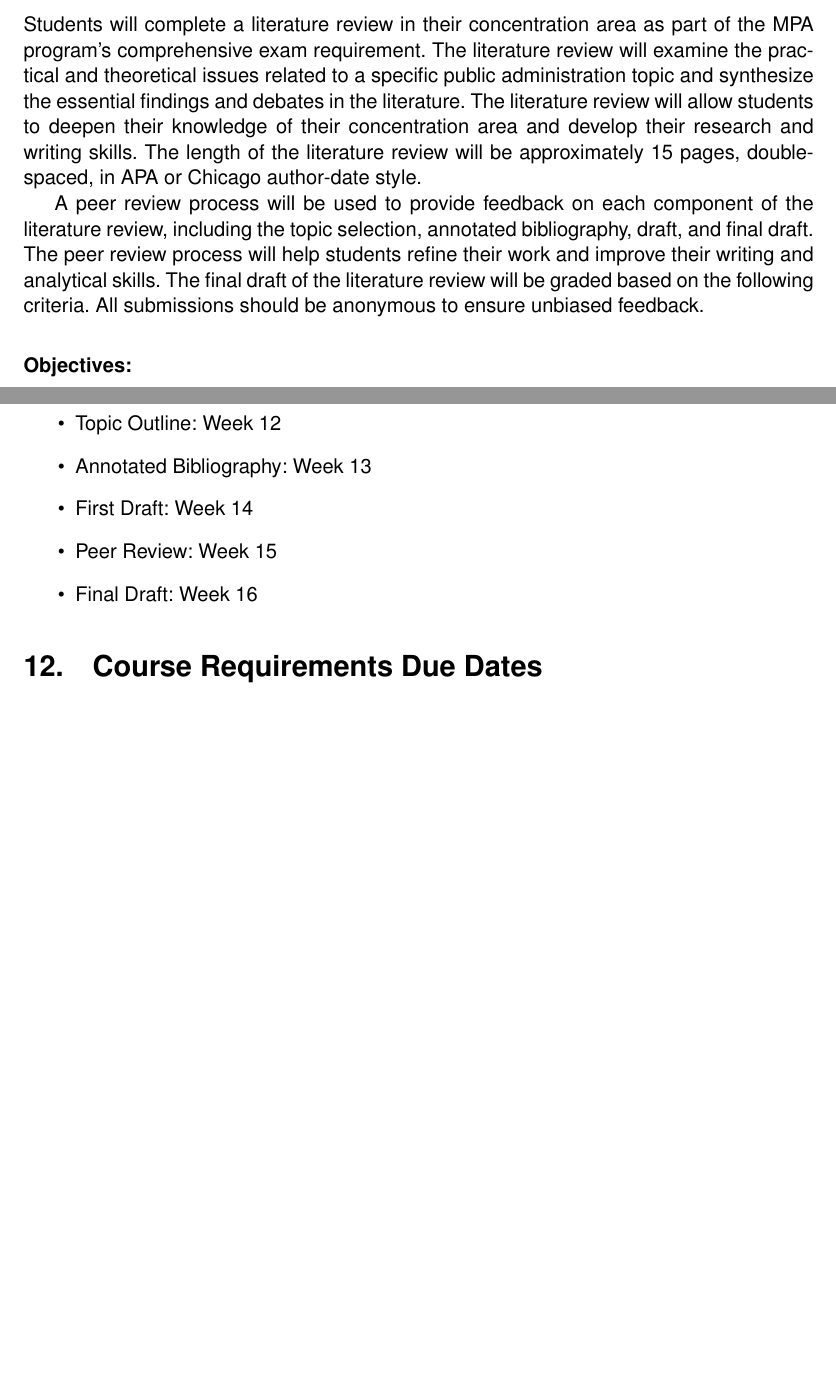
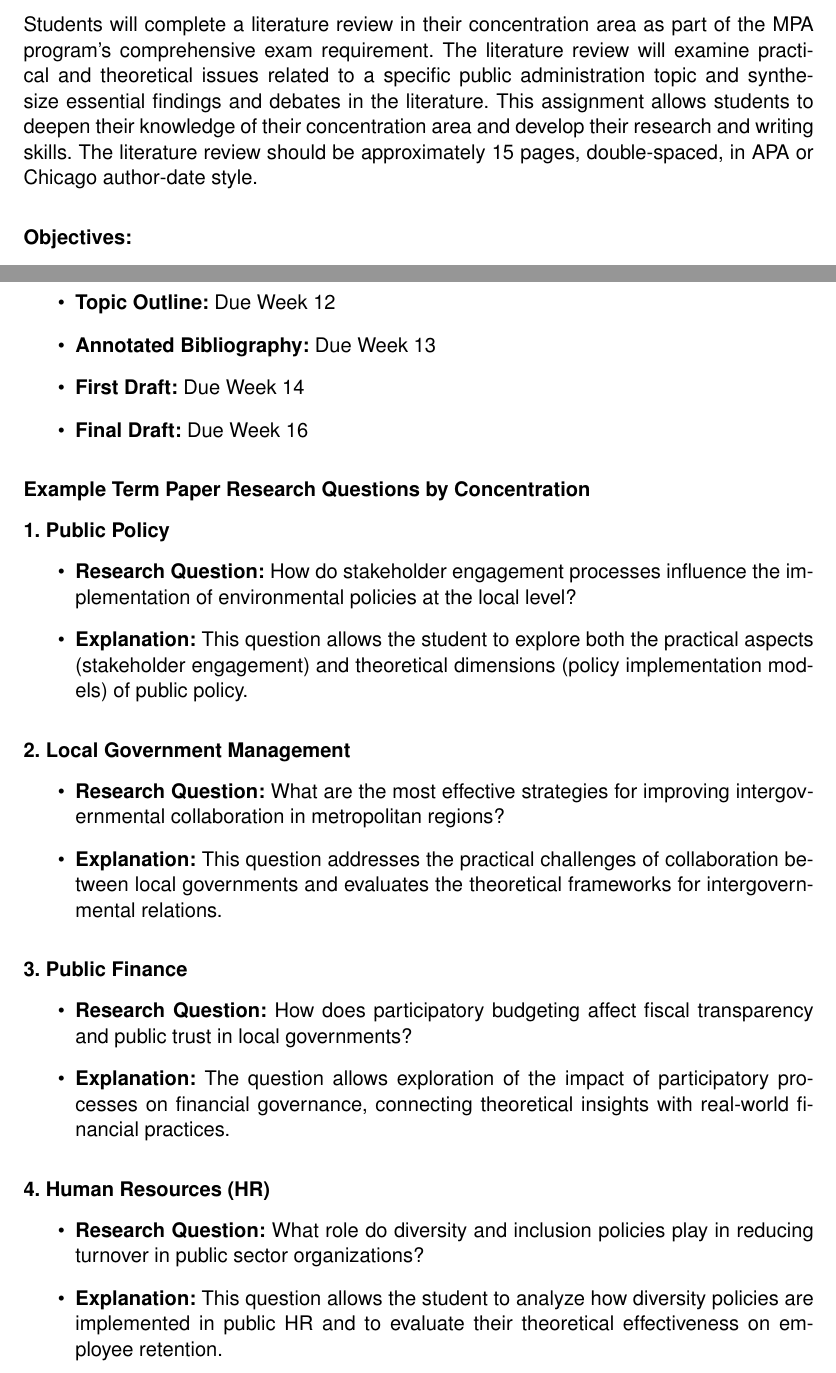
Before and after one commit to dadams-AU/syllabi, a LaTeX document (POSC 521 MPA Capstone/2024-25 Fall/posc521_2024_fall.tex): two parts of pages 15 and 17 of 23, joined at a grey line, cut so that both start at the same text, the shorter picture padded with empty space. Compiled offline with pdfLaTeX.

Commit message:
new lit review assignment

```diff
--- a/POSC 521 MPA Capstone/2024-25 Fall/posc521_2024_fall.tex
+++ b/POSC 521 MPA Capstone/2024-25 Fall/posc521_2024_fall.tex
@@ -480,10 +480,7 @@ Students will complete a comprehensive general area essay exam as part of the MP
 
 \subsubsection*{Literature Review}
 
-Students will complete a literature review in their concentration area as part of the MPA program's comprehensive exam requirement. The literature review will examine the practical and theoretical issues related to a specific public administration topic and synthesize the essential findings and debates in the literature. The literature review will allow students to deepen their knowledge of their concentration area and develop their research and writing skills. The length of the literature review will be approximately 15 pages, double-spaced, in APA or Chicago author-date style.
-
-A peer review process will be used to provide feedback on each component of the literature review, including the topic selection, annotated bibliography, draft, and final draft. The peer review process will help students refine their work and improve their writing and analytical skills. The final draft of the literature review will be graded based on the following criteria. All submissions should be anonymous to ensure unbiased feedback.
-
+Students will complete a literature review in their concentration area as part of the MPA program's comprehensive exam requirement. The literature review will examine practical and theoretical issues related to a specific public administration topic and synthesize essential findings and debates in the literature. This assignment allows students to deepen their knowledge of their concentration area and develop their research and writing skills. The literature review should be approximately 15 pages, double-spaced, in APA or Chicago author-date style.
 
 \paragraph*{Objectives:}
 \begin{itemize}
@@ -529,14 +526,40 @@ A peer review process will be used to provide feedback on each component of the
     \end{itemize}
 \end{enumerate}
 
-\paragraph*{Submission:}
+\paragraph*{Submission Timeline:}
 \begin{itemize}
-    \item Topic Outline: Week 12
-    \item Annotated Bibliography: Week 13
-    \item First Draft: Week 14
-    \item Peer Review: Week 15
-    \item Final Draft: Week 16
+    \item \textbf{Topic Outline:} Due Week 12
+    \item \textbf{Annotated Bibliography:} Due Week 13
+    \item \textbf{First Draft:} Due Week 14
+    \item \textbf{Final Draft:} Due Week 16
 \end{itemize}
+
+\subsubsection*{Example Term Paper Research Questions by Concentration}
+
+\paragraph*{1. Public Policy}
+\begin{itemize}
+    \item \textbf{Research Question:} How do stakeholder engagement processes influence the implementation of environmental policies at the local level?
+    \item \textbf{Explanation:} This question allows the student to explore both the practical aspects (stakeholder engagement) and theoretical dimensions (policy implementation models) of public policy.
+\end{itemize}
+
+\paragraph*{2. Local Government Management}
+\begin{itemize}
+    \item \textbf{Research Question:} What are the most effective strategies for improving intergovernmental collaboration in metropolitan regions?
+    \item \textbf{Explanation:} This question addresses the practical challenges of collaboration between local governments and evaluates the theoretical frameworks for intergovernmental relations.
+\end{itemize}
+
+\paragraph*{3. Public Finance}
+\begin{itemize}
+    \item \textbf{Research Question:} How does participatory budgeting affect fiscal transparency and public trust in local governments?
+    \item \textbf{Explanation:} The question allows exploration of the impact of participatory processes on financial governance, connecting theoretical insights with real-world financial practices.
+\end{itemize}
+
+\paragraph*{4. Human Resources (HR)}
+\begin{itemize}
+    \item \textbf{Research Question:} What role do diversity and inclusion policies play in reducing turnover in public sector organizations?
+    \item \textbf{Explanation:} This question allows the student to analyze how diversity policies are implemented in public HR and to evaluate their theoretical effectiveness on employee retention.
+\end{itemize}
+
 
 \section{Course Requirements Due Dates}
 
```
Also changed, not shown: POSC 521 MPA Capstone/2024-25 Fall/posc521_2024_fall.pdf, POSC 521 MPA Capstone/2024-25 Fall/posc521_2024_fall.tex (32 more changed lines), 5 other files.
